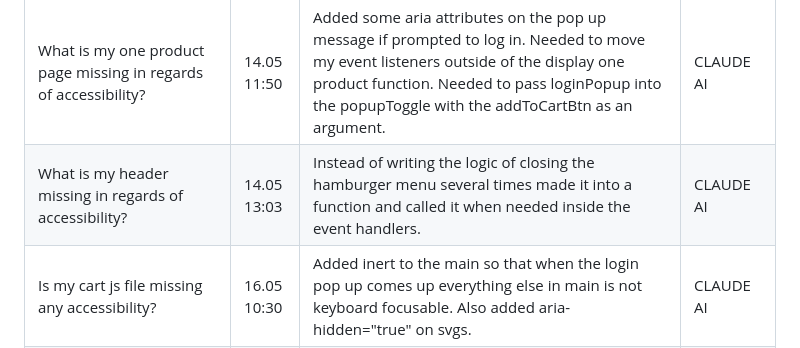
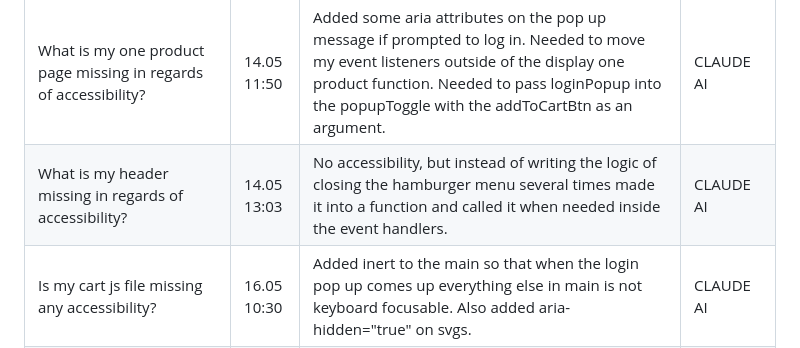
Before and after one commit to IngerMathildeEiklund/exam-project-1, a Markdown page: AI_LOG.md, the part around the change. Drawn GitHub-style.

Commit message:
fixed some errors

```diff
--- a/AI_LOG.md
+++ b/AI_LOG.md
@@ -25,7 +25,7 @@
 | There is a bug with the price getting several decimals even though I've set the price toFixed(2)                                                     | 12.05 10:40 | Needed to multiply the price and quantity before adding toFixed(2) and not after.                                                                                                                                                                                                | CLAUDE AI    |
 | Why is my loading spinner not showing up?                                                                                                            | 12.05 15:21 | Needed to add aria-live, aria-role, aria-label to the loading spinner for accessibility. Also needed body[0] and not just body to target the correct thing. Also needed a remove loading spinner function.                                                                       | CLAUDE AI    |
 | What is my one product page missing in regards of accessibility?                                                                                     | 14.05 11:50 | Added some aria attributes on the pop up message if prompted to log in. Needed to move my event listeners outside of the display one product function. Needed to pass loginPopup into the popupToggle with the addToCartBtn as an argument.                                      | CLAUDE AI    |
-| What is my header missing in regards of accessibility?                                                                                               | 14.05 13:03 | Instead of writing the logic of closing the hamburger menu several times made it into a function and called it when needed inside the event handlers.                                                                                                                            | CLAUDE AI    |
+| What is my header missing in regards of accessibility?                                                                                               | 14.05 13:03 | No accessibility, but instead of writing the logic of closing the hamburger menu several times made it into a function and called it when needed inside the event handlers.                                                                                                      | CLAUDE AI    |
 | Is my cart js file missing any accessibility?                                                                                                        | 16.05 10:30 | Added inert to the main so that when the login pop up comes up everything else in main is not keyboard focusable. Also added aria-hidden="true" on svgs.                                                                                                                         | CLAUDE AI    |
 | How do I make sure items with the same id in cart add to the quantity and not cart length?                                                           | 17.05 09:06 | Needed to add `alreadyInCart` const in the addToCartFunction and use the `.find()` operator to see if the product id and item.id was the same, if so, add to the already in cart.                                                                                                | CLAUDE AI    |
 | What is wrong with my popup on clear cart?                                                                                                           | 17.05 09:54 | Reused the pop up from the product page but needed tweaking as the clear cart lived inside displayCart. Needed to initialize clearCartBtn and popupToggle globally to null so i could use them in the other functions. Also pass triggerBtn as the parameters of clearCartPopUp. | CLAUDE AI    |
```
